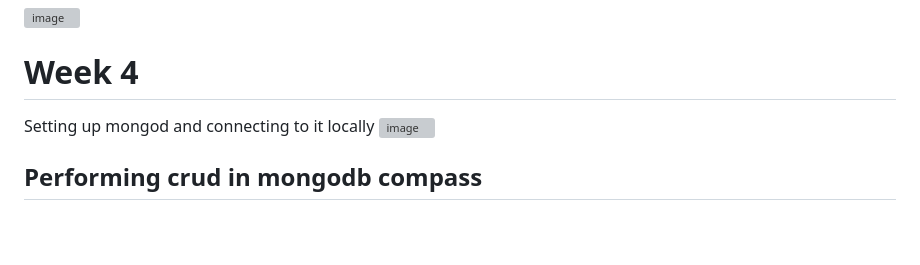
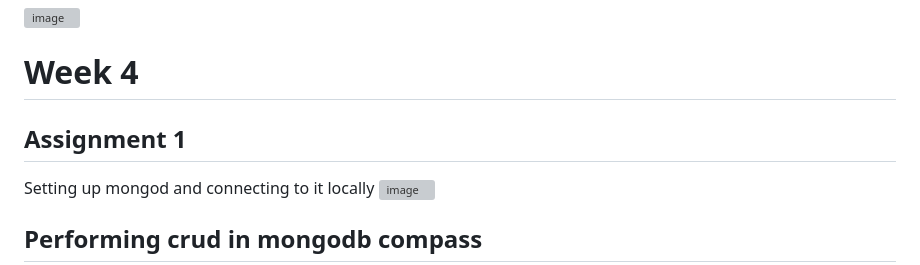
Before and after one commit to noobprograms/emumbaInternship, a Markdown page: README.md, the part around one of its changes. GitHub-like rendering; blank space fills up the shorter version; grey boxes are pictures that could not be loaded.

```diff
--- a/README.md
+++ b/README.md
@@ -66,6 +66,7 @@ document link https://docs.google.com/document/d/18cohMQsc3YZ7jKCay3sYjldv9zwhdR
 ![image](https://github.com/noobprograms/emumbaInternship/assets/78657816/1b1ec20e-bdf9-41d9-8f32-c97bc1fa14c5)
 
 # Week 4
+## Assignment 1
 Setting up mongod and connecting to it locally
 ![image](https://github.com/noobprograms/emumbaInternship/assets/78657816/0f9a9c1d-dc6c-47d2-8290-a4ebcbb14fce)
 ## Performing crud in mongodb compass
```
Also changed, not shown: other parts of README.md (+3 -0 lines).
